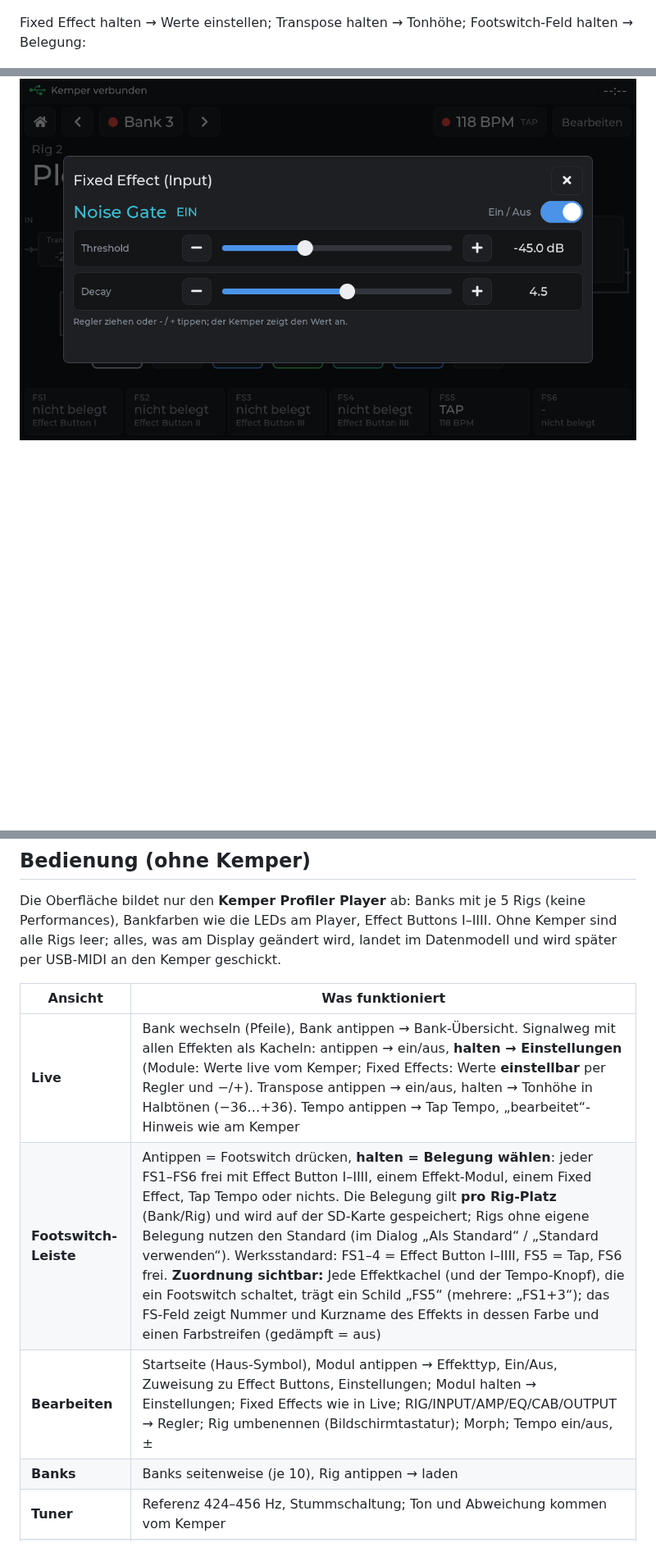
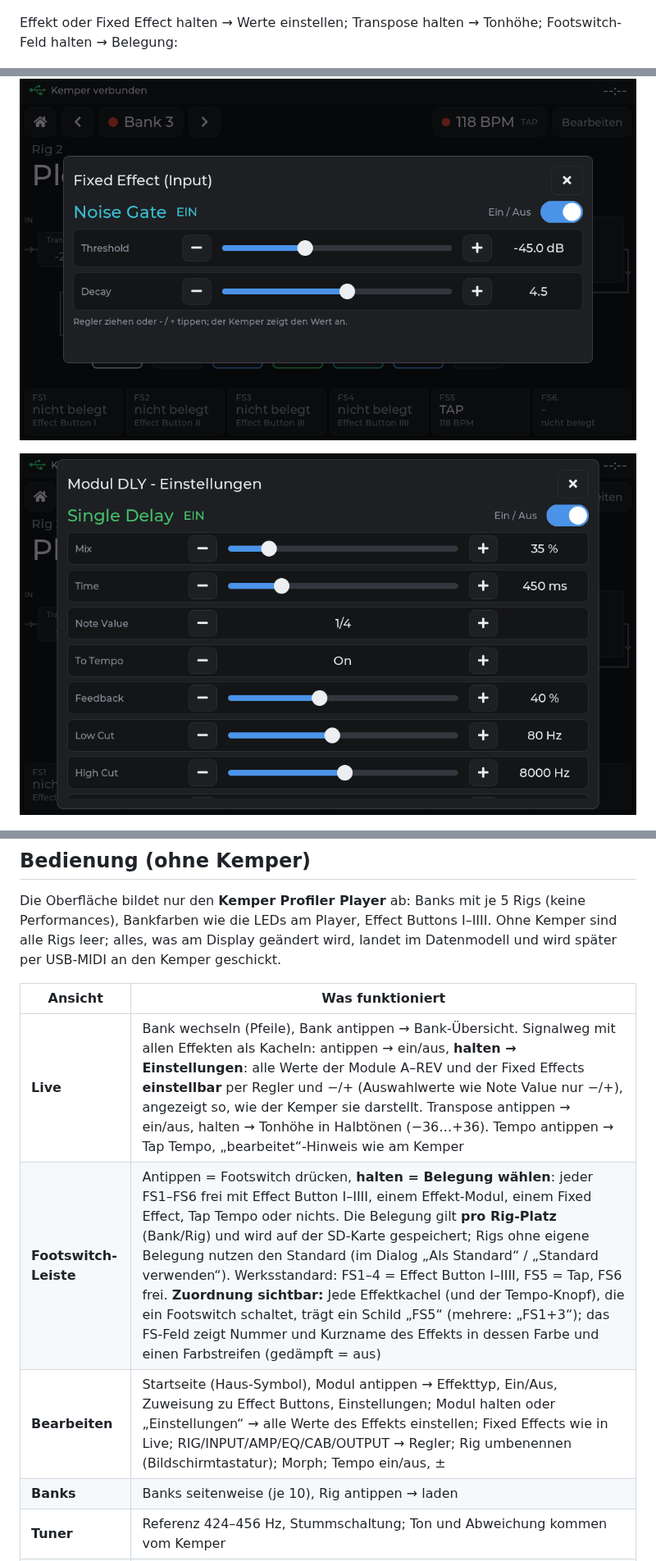
Before and after one commit to christianfischer-mdrsc/KemperPlayer_Body, a Markdown page: README.md, 3 parts joined by grey strips. Shown at 82% size. Drawn GitHub-style; pictures changed too: docs/images/vorschau_modul_einstellungen.png (added); blank space fills up the shorter version.

```diff
--- a/README.md
+++ b/README.md
@@ -18,9 +18,11 @@ Mit Kemper (Level I/II) und bei Level III mit allen Modulen (kleinere Kacheln).
 
 ![Live-Ansicht Level III](docs/images/vorschau_live_level3.png)
 
-Fixed Effect halten → Werte einstellen; Transpose halten → Tonhöhe; Footswitch-Feld halten → Belegung:
+Effekt oder Fixed Effect halten → Werte einstellen; Transpose halten → Tonhöhe; Footswitch-Feld halten → Belegung:
 
 ![Fixed Effect einstellen](docs/images/vorschau_fixed_effect.png)
+
+![Modul einstellen](docs/images/vorschau_modul_einstellungen.png)
 
 ![Transpose](docs/images/vorschau_transpose.png)
 
@@ -84,9 +86,9 @@ Die Oberfläche bildet nur den **Kemper Profiler Player** ab: Banks mit je 5 Rig
 
 | Ansicht | Was funktioniert |
 |---|---|
-| **Live** | Bank wechseln (Pfeile), Bank antippen → Bank-Übersicht. Signalweg mit allen Effekten als Kacheln: antippen → ein/aus, **halten → Einstellungen** (Module: Werte live vom Kemper; Fixed Effects: Werte **einstellbar** per Regler und −/+). Transpose antippen → ein/aus, halten → Tonhöhe in Halbtönen (−36…+36). Tempo antippen → Tap Tempo, „bearbeitet“-Hinweis wie am Kemper |
+| **Live** | Bank wechseln (Pfeile), Bank antippen → Bank-Übersicht. Signalweg mit allen Effekten als Kacheln: antippen → ein/aus, **halten → Einstellungen**: alle Werte der Module A–REV und der Fixed Effects **einstellbar** per Regler und −/+ (Auswahlwerte wie Note Value nur −/+), angezeigt so, wie der Kemper sie darstellt. Transpose antippen → ein/aus, halten → Tonhöhe in Halbtönen (−36…+36). Tempo antippen → Tap Tempo, „bearbeitet“-Hinweis wie am Kemper |
 | **Footswitch-Leiste** | Antippen = Footswitch drücken, **halten = Belegung wählen**: jeder FS1–FS6 frei mit Effect Button I–IIII, einem Effekt-Modul, einem Fixed Effect, Tap Tempo oder nichts. Die Belegung gilt **pro Rig-Platz** (Bank/Rig) und wird auf der SD-Karte gespeichert; Rigs ohne eigene Belegung nutzen den Standard (im Dialog „Als Standard“ / „Standard verwenden“). Werksstandard: FS1–4 = Effect Button I–IIII, FS5 = Tap, FS6 frei. **Zuordnung sichtbar:** Jede Effektkachel (und der Tempo-Knopf), die ein Footswitch schaltet, trägt ein Schild „FS5“ (mehrere: „FS1+3“); das FS-Feld zeigt Nummer und Kurzname des Effekts in dessen Farbe und einen Farbstreifen (gedämpft = aus) |
-| **Bearbeiten** | Startseite (Haus-Symbol), Modul antippen → Effekttyp, Ein/Aus, Zuweisung zu Effect Buttons, Einstellungen; Modul halten → Einstellungen; Fixed Effects wie in Live; RIG/INPUT/AMP/EQ/CAB/OUTPUT → Regler; Rig umbenennen (Bildschirmtastatur); Morph; Tempo ein/aus, ± |
+| **Bearbeiten** | Startseite (Haus-Symbol), Modul antippen → Effekttyp, Ein/Aus, Zuweisung zu Effect Buttons, Einstellungen; Modul halten oder „Einstellungen“ → alle Werte des Effekts einstellen; Fixed Effects wie in Live; RIG/INPUT/AMP/EQ/CAB/OUTPUT → Regler; Rig umbenennen (Bildschirmtastatur); Morph; Tempo ein/aus, ± |
 | **Banks** | Banks seitenweise (je 10), Rig antippen → laden |
 | **Tuner** | Referenz 424–456 Hz, Stummschaltung; Ton und Abweichung kommen vom Kemper |
 | **System** | Player-Level I/II/III, Footswitch-Modus, **Helligkeit** (PWM), **Uhr stellen** (RTC), Info |
```
Also changed, not shown: 4 other files.
